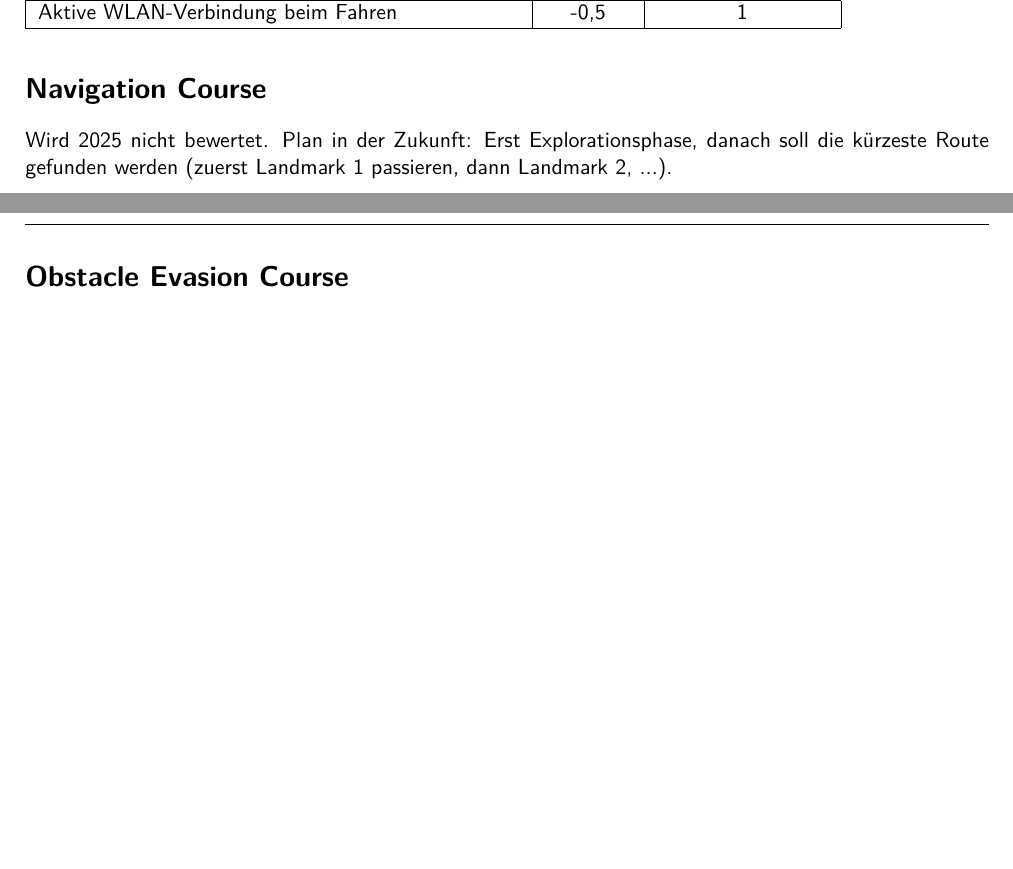
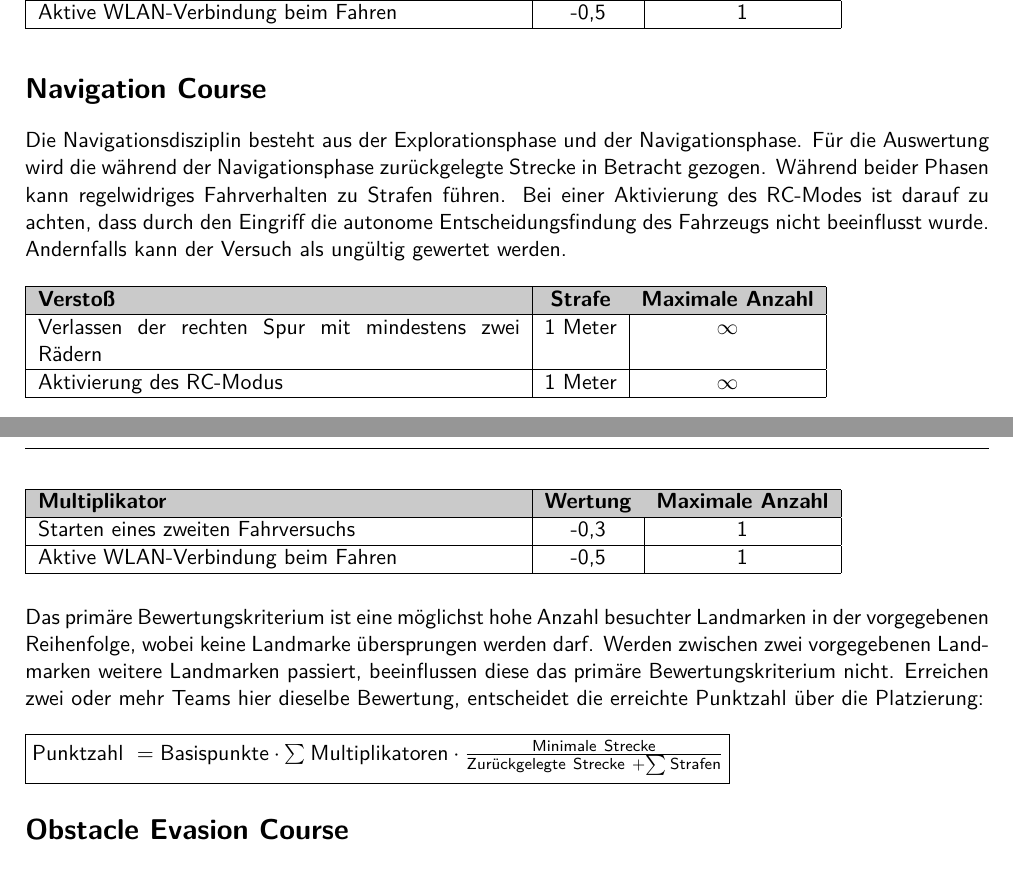
Before and after one commit to CAuDri/scoring-guidelines, a LaTeX document (Bewertungsrichtlinien.tex): two parts of pages 1 and 2 of 6, joined at a grey line, cut so that both start at the same text, the shorter picture padded with empty space. Compiled offline with pdfLaTeX.

Commit message:
add scoring for navigation course

```diff
--- a/Bewertungsrichtlinien.tex
+++ b/Bewertungsrichtlinien.tex
@@ -132,10 +132,41 @@ Aktive WLAN-Verbindung beim Fahren & -0,5             & 1                   \\ \
 \end{table}
 
 \section*{Navigation Course}
-Wird 2025 nicht bewertet. Plan in der Zukunft: Erst Explorationsphase, danach soll die
-kürzeste Route gefunden werden (zuerst Landmark 1 passieren, dann Landmark 2, ...).
+Die Navigationsdisziplin besteht aus der Explorationsphase und der Navigationsphase.
+Für die Auswertung wird die während der Navigationsphase zurückgelegte Strecke in Betracht gezogen.
+Während beider Phasen kann regelwidriges Fahrverhalten zu Strafen führen. Bei einer Aktivierung des RC-Modes
+ist darauf zu achten, dass durch den Eingriff die autonome Entscheidungsfindung des Fahrzeugs nicht beeinflusst
+wurde. Andernfalls kann der Versuch als ungültig gewertet werden.
 
-\newpage
+\begin{table}[H]
+\begin{tabular}{|p{0.5\textwidth}|c|c|}
+\hline
+\rowcolor[HTML]{CACACA}
+\textbf{Verstoß}                                  & \textbf{Strafe} & \textbf{Maximale Anzahl} \\ \hline
+Verlassen der rechten Spur mit mindestens zwei Rädern & 1 Meter         & $\infty$                 \\ \hline
+Aktivierung des RC-Modus                          & 1 Meter         & $\infty$                 \\ \hline
+\end{tabular}
+\end{table}
+\begin{table}[H]
+\begin{tabular}{|p{0.5\textwidth}|c|c|}
+\hline
+\rowcolor[HTML]{CACACA}
+\textbf{Multiplikator}             & \textbf{Wertung} & \textbf{Maximale Anzahl} \\ \hline
+Starten eines zweiten Fahrversuchs & -0,3             & 1                  \\ \hline
+Aktive WLAN-Verbindung beim Fahren & -0,5             & 1                   \\ \hline
+\end{tabular}
+\end{table}
+
+Das primäre Bewertungskriterium ist eine möglichst hohe Anzahl besuchter Landmarken in der vorgegebenen Reihenfolge,
+wobei keine Landmarke übersprungen werden darf. Werden zwischen zwei vorgegebenen Landmarken weitere Landmarken
+passiert, beeinflussen diese das primäre Bewertungskriterium nicht. Erreichen zwei oder mehr Teams hier dieselbe
+Bewertung, entscheidet die erreichte Punktzahl über die Platzierung:
+
+\
+
+\fcolorbox{black}{white}{$\text{Punktzahl}\ =\text{Basispunkte}\cdot\sum_{ }^{ }\text{Multiplikatoren}\cdot\frac{\text{Minimale}\ \text{Strecke}}{\text{Zurückgelegte}\ \text{Strecke}\ +\sum_{ }^{ }\text{Strafen}}$}
+
+
 \section*{Obstacle Evasion Course}
 Im Obstacle Evasion Course kommen einige zusätzliche Elemente hinzu: Es existieren
 statische und dynamische Hindernisse auf der Fahrbahn.
```
